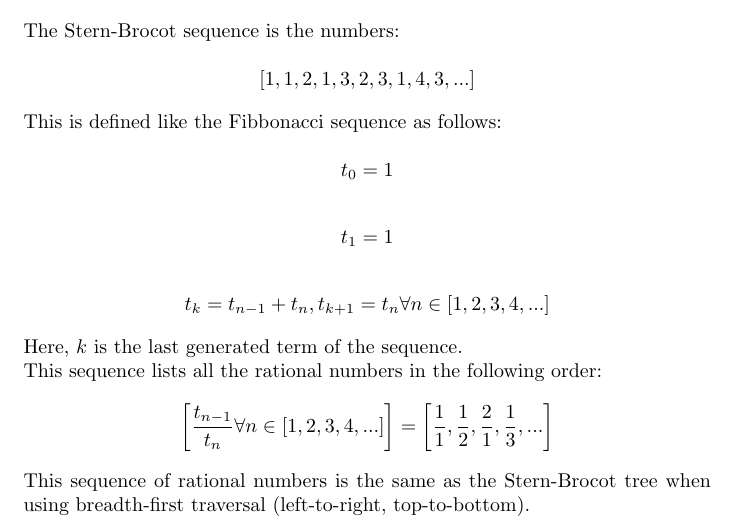
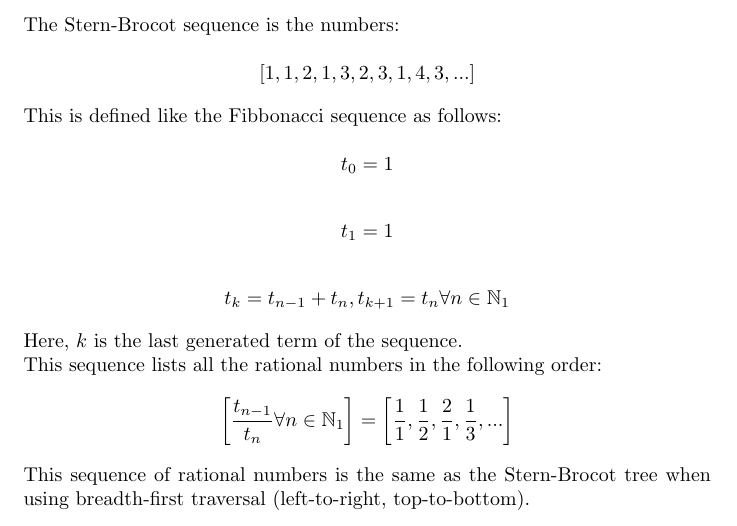
Before and after one commit to rhdunn/stern-brocot, a LaTeX document (stern_brocot_distribution.tex): part of the page, cut so that both start at the same text. Compiled offline with pdfLaTeX.

Commit message:
paper: simplify the N_1 set

```diff
--- a/stern_brocot_distribution.tex
+++ b/stern_brocot_distribution.tex
@@ -1,5 +1,6 @@
 \documentclass{article}
 \usepackage[pdfusetitle]{hyperref}
+\usepackage{amssymb}
 \hypersetup{
 	pdfkeywords = {Stern-Brocot},
 	pdfsubject  = {Stern-Brocot sequences}
@@ -32,7 +33,7 @@ t_1 = 1
 \end{displaymath}
 
 \begin{displaymath}
-t_k = t_{n-1} + t_n, t_{k+1} = t_n \forall n \in [1, 2, 3, 4, ...]
+t_k = t_{n-1} + t_n, t_{k+1} = t_n \forall n \in \mathbb{N}_1
 \end{displaymath}
 
 \noindent
@@ -44,7 +45,7 @@ This sequence lists all the rational numbers in the following order:
 \begin{displaymath}
 \left[
 \frac{t_{n-1}}{t_n}
-\forall n \in [1, 2, 3, 4, ...]
+\forall n \in \mathbb{N}_{1}
 \right]
 =
 \left[
```
